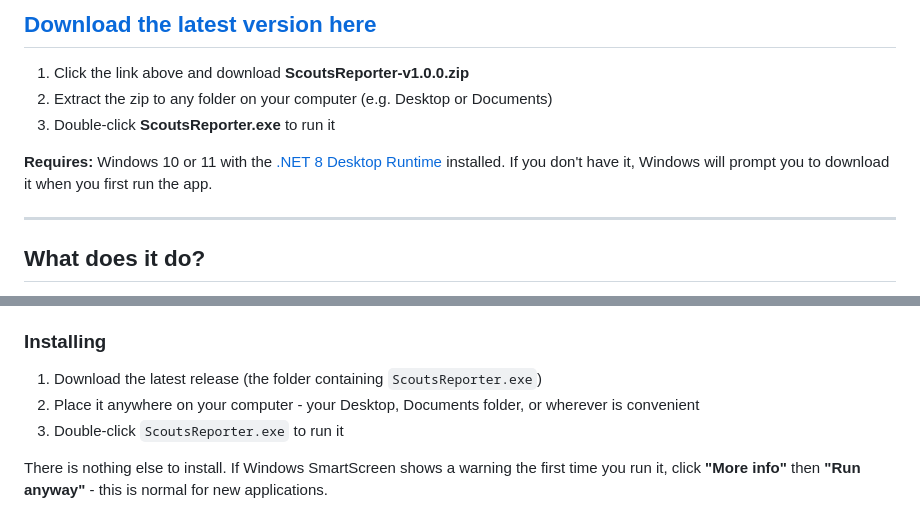
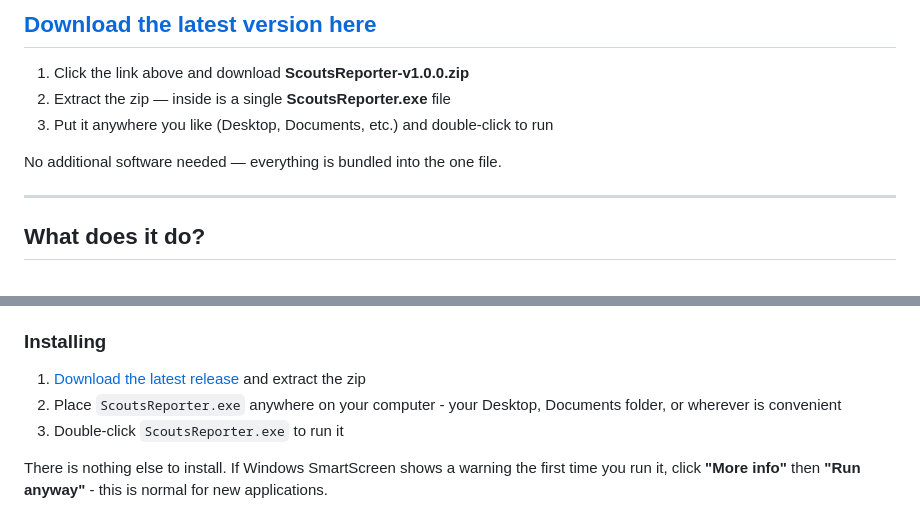
Before and after one commit to D0ry1/ScoutsReporter, a Markdown page: README.md, 2 parts joined by grey strips. Rendered like a GitHub page.

Commit message:
Update README for single-file self-contained release

```diff
--- a/README.md
+++ b/README.md
@@ -5,10 +5,10 @@ A Windows desktop application for Scout leaders, commissioners and group adminis
 ## [Download the latest version here](https://github.com/D0ry1/ScoutsReporter/releases/latest)
 
 1. Click the link above and download **ScoutsReporter-v1.0.0.zip**
-2. Extract the zip to any folder on your computer (e.g. Desktop or Documents)
-3. Double-click **ScoutsReporter.exe** to run it
+2. Extract the zip — inside is a single **ScoutsReporter.exe** file
+3. Put it anywhere you like (Desktop, Documents, etc.) and double-click to run
 
-**Requires:** Windows 10 or 11 with the [.NET 8 Desktop Runtime](https://dotnet.microsoft.com/download/dotnet/8.0/runtime) installed. If you don't have it, Windows will prompt you to download it when you first run the app.
+No additional software needed — everything is bundled into the one file.
 
 ---
 
@@ -42,8 +42,8 @@ Each report colour-codes members so you can immediately spot who needs attention
 
 ### Installing
 
-1. Download the latest release (the folder containing `ScoutsReporter.exe`)
-2. Place it anywhere on your computer - your Desktop, Documents folder, or wherever is convenient
+1. [Download the latest release](https://github.com/D0ry1/ScoutsReporter/releases/latest) and extract the zip
+2. Place `ScoutsReporter.exe` anywhere on your computer - your Desktop, Documents folder, or wherever is convenient
 3. Double-click `ScoutsReporter.exe` to run it
 
 There is nothing else to install. If Windows SmartScreen shows a warning the first time you run it, click **"More info"** then **"Run anyway"** - this is normal for new applications.
```
